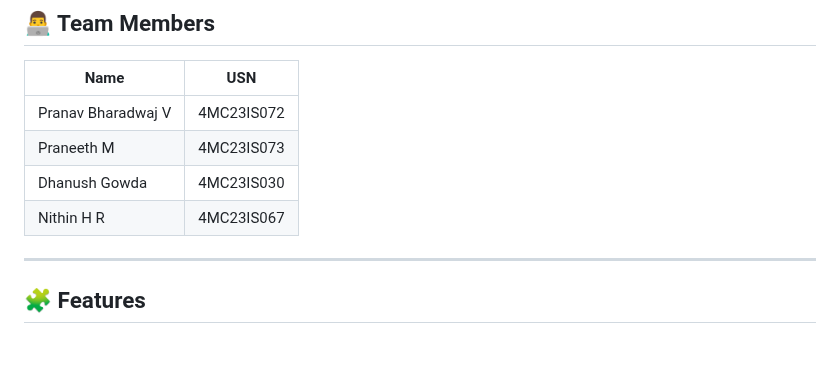
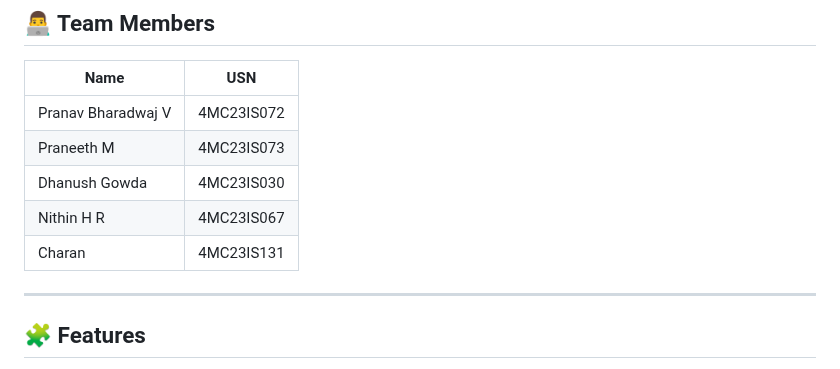
Before and after one commit to Pranavv718/Micro-project-fullstack--11-, a Markdown page: README.md, the part around the change. Rendered like a GitHub page.

Commit message:
Add Charan to the team member list in README

```diff
--- a/README.md
+++ b/README.md
@@ -26,6 +26,7 @@ The project demonstrates **full-stack development** concepts — integrating fro
 | Praneeth M | 4MC23IS073 |
 | Dhanush Gowda | 4MC23IS030 |
 | Nithin H R | 4MC23IS067 |
+| Charan | 4MC23IS131 |
 
 ---
 
```
